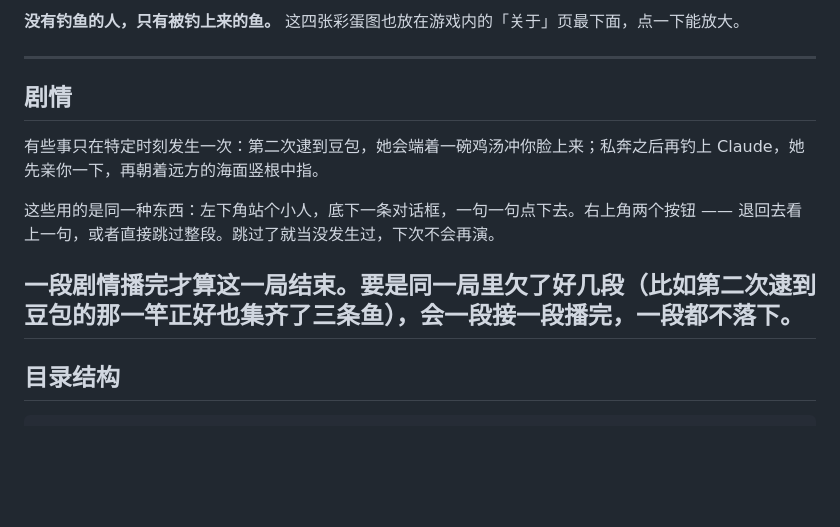
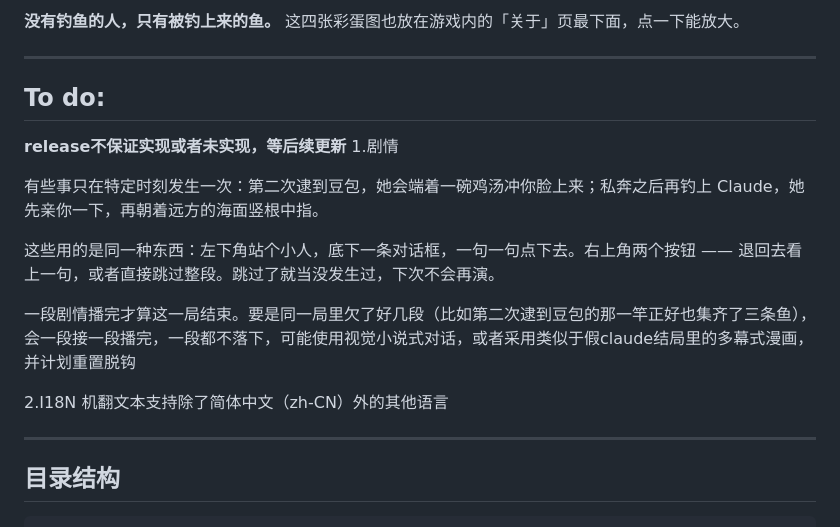
Before and after one commit to yes-a-hit/Fishing-the-fat-fish, a Markdown page: README.md, the part around the change. GitHub-like rendering; blank space fills up the shorter version.

Commit message:
Update README with To do and I18N sections
Added a section for future tasks and I18N support in the README.

```diff
--- a/README.md
+++ b/README.md
@@ -299,13 +299,19 @@ BGM 是一段 60 秒的海浪垫底 + A 小调五声拨弦，由 `tools/gen_bgm.
 
 ---
 
-## 剧情
+## To do:
+**release不保证实现或者未实现，等后续更新**
+1.剧情
 
 有些事只在特定时刻发生一次：第二次逮到豆包，她会端着一碗鸡汤冲你脸上来；私奔之后再钓上 Claude，她先亲你一下，再朝着远方的海面竖根中指。
 
 这些用的是同一种东西：左下角站个小人，底下一条对话框，一句一句点下去。右上角两个按钮 —— 退回去看上一句，或者直接跳过整段。跳过了就当没发生过，下次不会再演。
 
-一段剧情播完才算这一局结束。要是同一局里欠了好几段（比如第二次逮到豆包的那一竿正好也集齐了三条鱼），会一段接一段播完，一段都不落下。
+一段剧情播完才算这一局结束。要是同一局里欠了好几段（比如第二次逮到豆包的那一竿正好也集齐了三条鱼），会一段接一段播完，一段都不落下，可能使用视觉小说式对话，或者采用类似于假claude结局里的多幕式漫画，并计划重置脱钩
+
+2.I18N
+机翻文本支持除了简体中文（zh-CN）外的其他语言
+
 ---
 
 ## 目录结构
```
